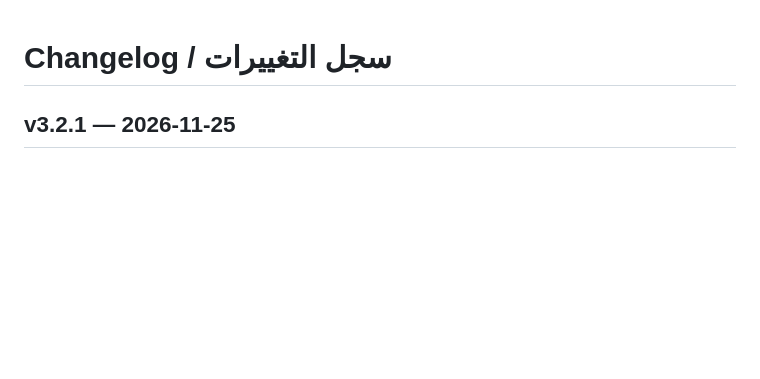
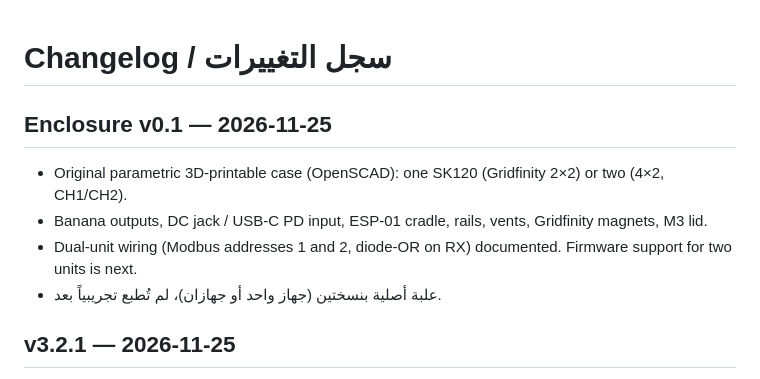
Before and after one commit to alatekka/sk120-wifi-controller, a Markdown page: CHANGELOG.md, the part around the change. Rendered like a GitHub page; blank space fills up the shorter version.

```diff
--- a/CHANGELOG.md
+++ b/CHANGELOG.md
@@ -1,4 +1,10 @@
 # Changelog / سجل التغييرات
+
+## Enclosure v0.1 — 2026-11-25
+- Original parametric 3D-printable case (OpenSCAD): one SK120 (Gridfinity 2×2) or two (4×2, CH1/CH2).
+- Banana outputs, DC jack / USB-C PD input, ESP-01 cradle, rails, vents, Gridfinity magnets, M3 lid.
+- Dual-unit wiring (Modbus addresses 1 and 2, diode-OR on RX) documented. Firmware support for two units is next.
+- علبة أصلية بنسختين (جهاز واحد أو جهازان)، لم تُطبع تجريبياً بعد.
 
 ## v3.2.1 — 2026-11-25
 - **Live updates over WebSocket** (`ws://<host>/ws`, ~6 readings/s), automatic fallback to HTTP polling.
```
Also changed, not shown: README.md (+19 -1 lines), enclosure/README.md (added, +99 -0 lines), enclosure/img/front_x1.png (added), enclosure/img/front_x2.png (added), enclosure/img/inside_x1.png (added), enclosure/img/rear_x1.png (added), 5 other files.
